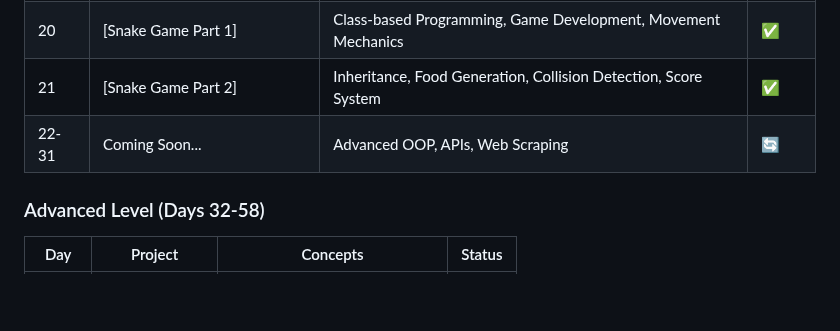
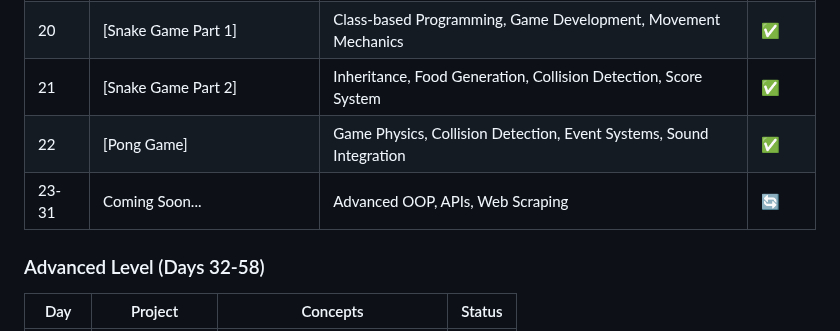
Before and after one commit to sriramch163/100-Days-Of-Python-BootCamp-Udemy, a Markdown page: README.md, the part around one of its changes. Rendered like a GitHub page; blank space fills up the shorter version.

```diff
--- a/README.md
+++ b/README.md
@@ -48,7 +48,8 @@ This repository follows the "100 Days of Code - The Complete Python Pro Bootcamp
 | 19 | [Event Handling & Turtle Graphics] | Event Handling, User Input, Interactive Graphics | ✅ |
 | 20 | [Snake Game Part 1] | Class-based Programming, Game Development, Movement Mechanics | ✅ |
 | 21 | [Snake Game Part 2] | Inheritance, Food Generation, Collision Detection, Score System | ✅ |
-| 22-31 | Coming Soon... | Advanced OOP, APIs, Web Scraping | 🔄 |
+| 22 | [Pong Game] | Game Physics, Collision Detection, Event Systems, Sound Integration | ✅ |
+| 23-31 | Coming Soon... | Advanced OOP, APIs, Web Scraping | 🔄 |
 
 ### Advanced Level (Days 32-58)
 | Day | Project | Concepts | Status |
```
Also changed, not shown: other parts of README.md (+4 -4 lines).
